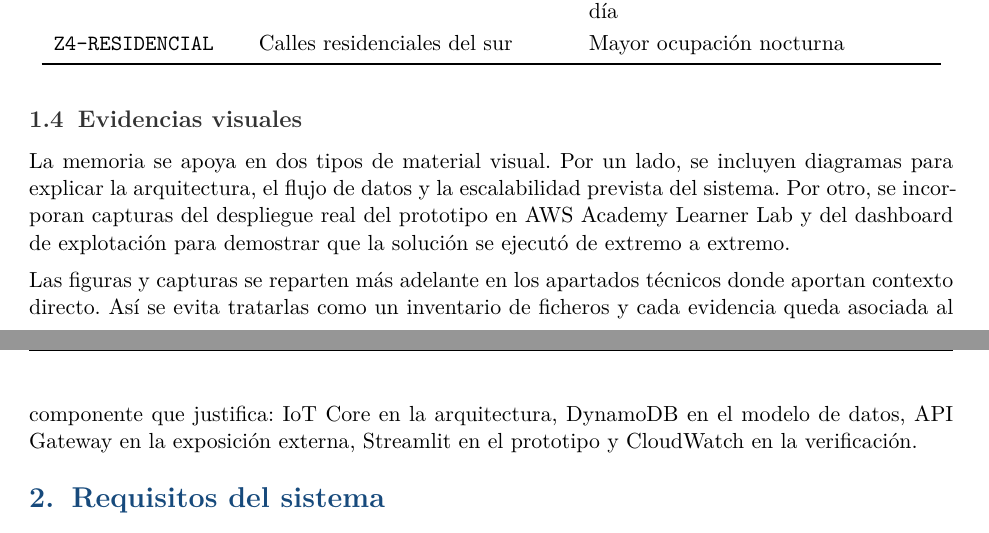
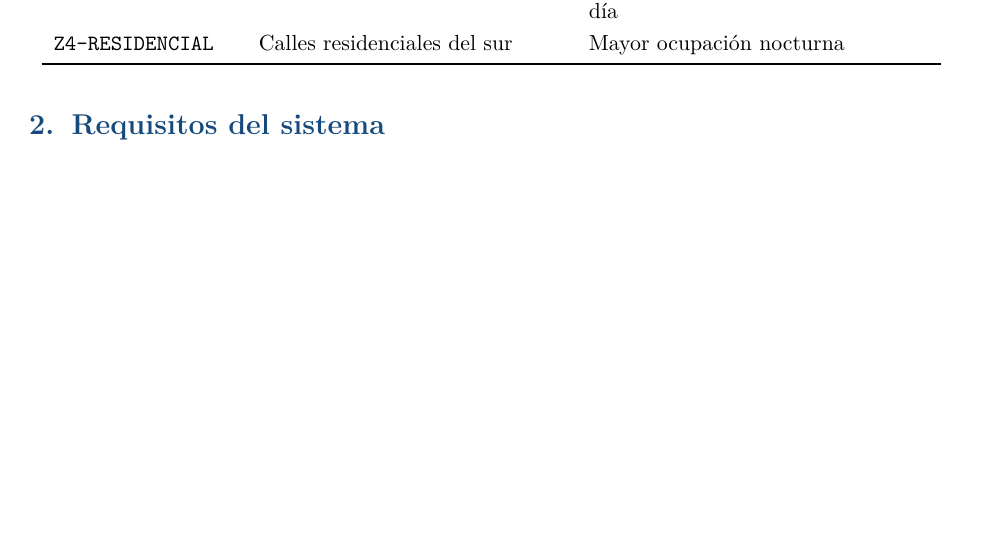
Before and after one commit to AlonsoMarcosM/smart-parking-albacete, a LaTeX document (memoria/MEMORIA_TECNICA.tex): two parts of pages 5 and 6 of 22 before the commit and part of page 5 of 22 after it, the two joined at a grey line, cut so that both start at the same text, the shorter picture padded with empty space. Compiled offline with XeLaTeX.

Commit message:
elimina sección de evidencias visuales de la memoria técnica

```diff
--- a/memoria/MEMORIA_TECNICA.tex
+++ b/memoria/MEMORIA_TECNICA.tex
@@ -156,12 +156,6 @@ NE: 38.983215, -1.846111
 \texttt{Z4-RESIDENCIAL} & Calles residenciales del sur & Mayor ocupación nocturna \\
 \bottomrule
 \end{longtable}
-
-\subsection{Evidencias visuales}
-
-La memoria se apoya en dos tipos de material visual. Por un lado, se incluyen diagramas para explicar la arquitectura, el flujo de datos y la escalabilidad prevista del sistema. Por otro, se incorporan capturas del despliegue real del prototipo en AWS Academy Learner Lab y del dashboard de explotación para demostrar que la solución se ejecutó de extremo a extremo.
-
-Las figuras y capturas se reparten más adelante en los apartados técnicos donde aportan contexto directo. Así se evita tratarlas como un inventario de ficheros y cada evidencia queda asociada al componente que justifica: IoT Core en la arquitectura, DynamoDB en el modelo de datos, API Gateway en la exposición externa, Streamlit en el prototipo y CloudWatch en la verificación.
 
 \section{Requisitos del sistema}
 
```
Also changed, not shown: memoria/MEMORIA_TECNICA.md (+0 -6 lines), memoria/MEMORIA_TECNICA.pdf.
